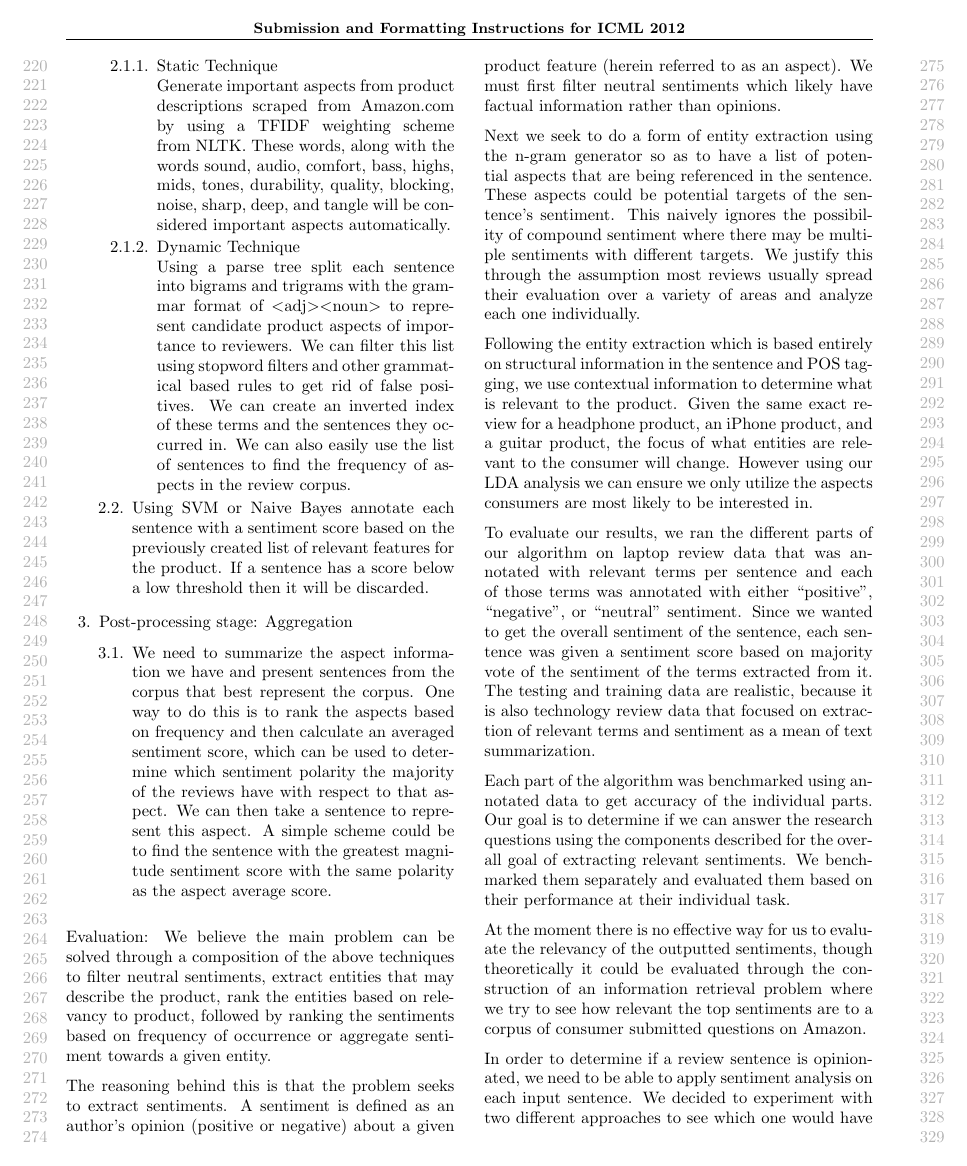
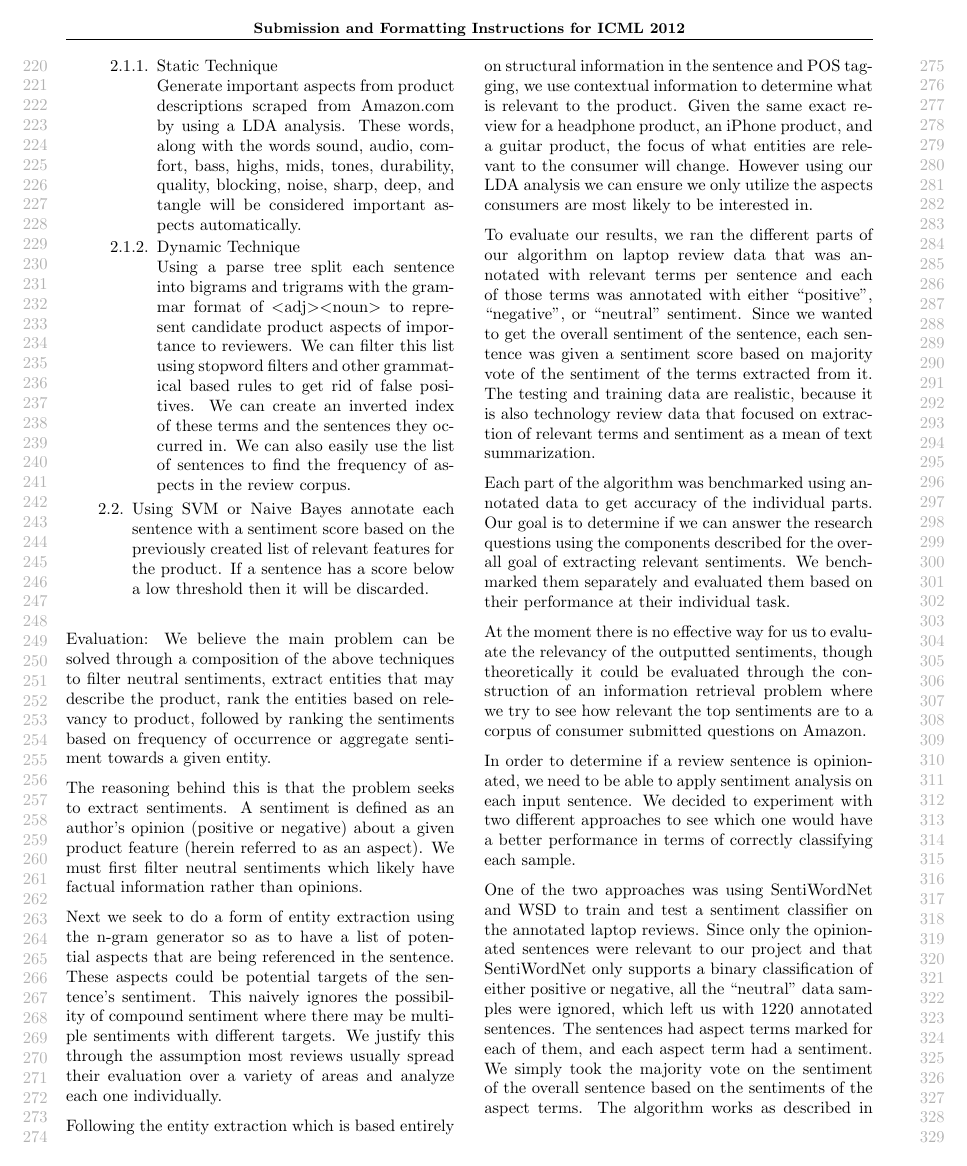
Before and after one commit to cg439/MLProject, a LaTeX problem sheet (FinalReport/example_paper.tex): page 3 of 6 before the commit and page 3 of 5 after it. Compiled offline with pdfLaTeX.

Commit message:
removed the aggregation

```diff
--- a/FinalReport/example_paper.tex
+++ b/FinalReport/example_paper.tex
@@ -100,15 +100,11 @@ To score each sentence with SVM, we use the annotated laptop reviews to create f
 	This will be done with a combined static and dynamic technique.
 		\begin{enumerate} [label* = \arabic*.]
 	\item Static Technique \\
-	 Generate important aspects from product descriptions scraped from Amazon.com by using a TFIDF weighting scheme from NLTK. These words, along with the words sound, audio, comfort, bass, highs, mids, tones, durability, quality, blocking, noise, sharp, deep, and tangle will be considered important aspects automatically.
+	 Generate important aspects from product descriptions scraped from Amazon.com by using a LDA analysis. These words, along with the words sound, audio, comfort, bass, highs, mids, tones, durability, quality, blocking, noise, sharp, deep, and tangle will be considered important aspects automatically.
 	\item Dynamic Technique \\
 	 Using a parse tree split each sentence into bigrams and trigrams with the grammar format of $<$adj$><$noun$>$ to represent candidate product aspects of importance to reviewers. We can filter this list using stopword filters and other grammatical based rules to get rid of false positives. We can create an inverted index of these terms and the sentences they occurred in. We can also easily use the list of sentences to find the frequency of aspects in the review corpus.
 	\end{enumerate}
 		\item Using SVM or Naive Bayes annotate each sentence with a sentiment score based on the previously created list of relevant features for the product. If a sentence has a score below a low threshold then it will be discarded.
-	\end{enumerate}
-\item Post-processing stage: Aggregation
-	\begin{enumerate}[label* = \arabic*.]
-	\item We need to summarize the aspect information we have and present sentences from the corpus that best represent the corpus. One way to do this is to rank the aspects based on frequency and then calculate an averaged sentiment score, which can be used to determine which sentiment polarity the majority of the reviews have with respect to that aspect. We can then take a sentence to represent this aspect. A simple scheme could be to find the sentence with the greatest magnitude sentiment score with the same polarity as the aspect average score.
 	\end{enumerate}
 \end{enumerate}
 Evaluation: We believe the main problem can be solved through a composition of the above techniques to filter neutral sentiments, extract entities that may describe the product, rank the entities based on relevancy to product, followed by ranking the sentiments based on frequency of occurrence or aggregate sentiment towards a given entity.
```
